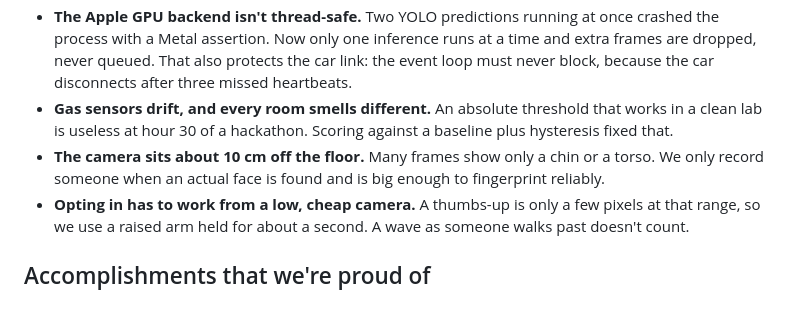
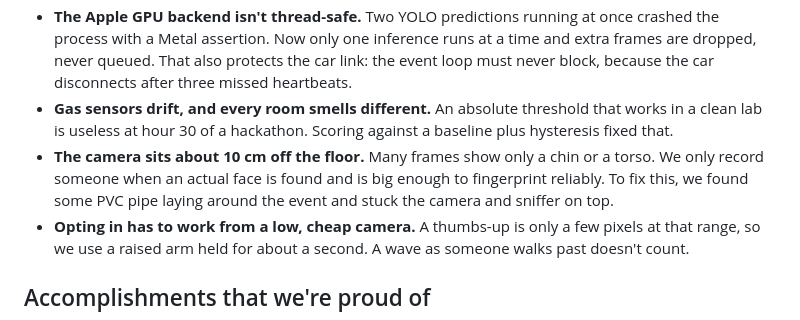
Before and after one commit to Ethanniu3177/Lightning-McShower, a Markdown page: docs/DEVPOST.md, the part around the change. Rendered like a GitHub page.

Commit message:
devpost update

```diff
--- a/docs/DEVPOST.md
+++ b/docs/DEVPOST.md
@@ -59,7 +59,7 @@ Lightning McShower is an ELEGOO robot car with a camera, a gas sensor and no fil
 - **The camera only serves one viewer.** Our first dashboard used the stream directly, which left Python with no frames for YOLO. We fixed it by proxying the stream through the bridge.
 - **The Apple GPU backend isn't thread-safe.** Two YOLO predictions running at once crashed the process with a Metal assertion. Now only one inference runs at a time and extra frames are dropped, never queued. That also protects the car link: the event loop must never block, because the car disconnects after three missed heartbeats.
 - **Gas sensors drift, and every room smells different.** An absolute threshold that works in a clean lab is useless at hour 30 of a hackathon. Scoring against a baseline plus hysteresis fixed that.
-- **The camera sits about 10 cm off the floor.** Many frames show only a chin or a torso. We only record someone when an actual face is found and is big enough to fingerprint reliably.
+- **The camera sits about 10 cm off the floor.** Many frames show only a chin or a torso. We only record someone when an actual face is found and is big enough to fingerprint reliably. To fix this, we found some PVC pipe laying around the event and stuck the camera and sniffer on top.
 - **Opting in has to work from a low, cheap camera.** A thumbs-up is only a few pixels at that range, so we use a raised arm held for about a second. A wave as someone walks past doesn't count.
 
 ## Accomplishments that we're proud of
```
